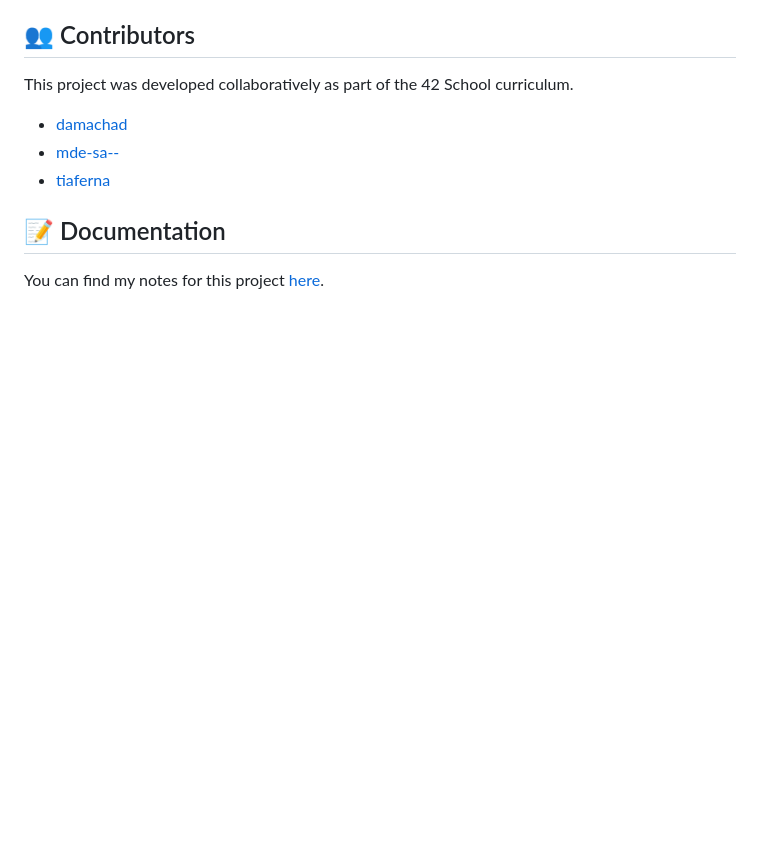
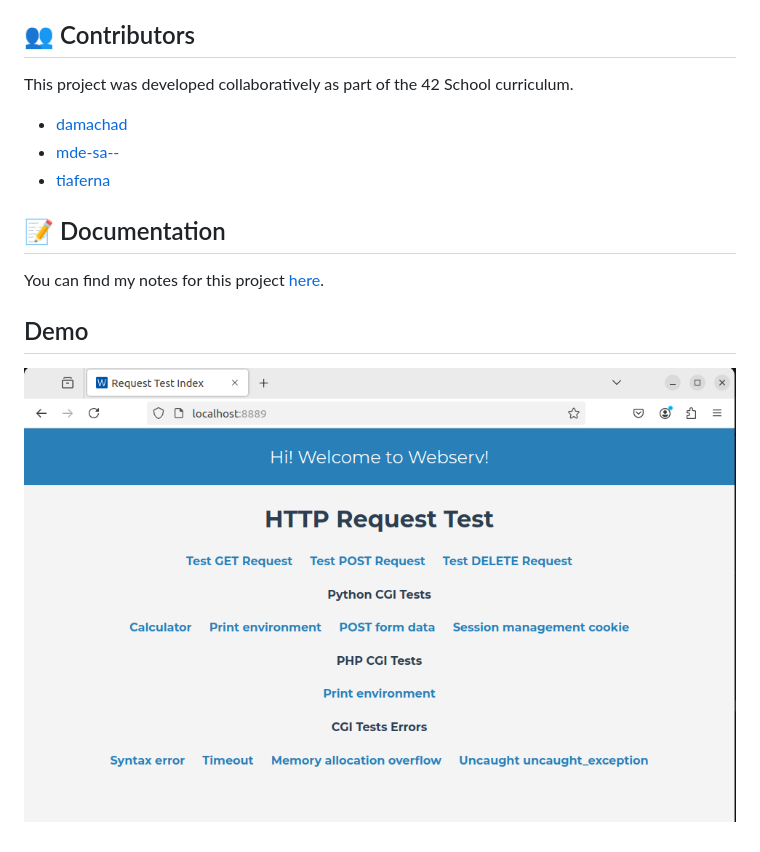
Before and after one commit to damachad/42_webserv, a Markdown page: README.md, the part around the change. Rendered like a GitHub page; pictures changed too: webserv_demo.png (added); blank space fills up the shorter version.

Commit message:
Add demo png

```diff
--- a/README.md
+++ b/README.md
@@ -95,3 +95,7 @@ This project was developed collaboratively as part of the 42 School curriculum.
 
 ## 📝 Documentation
 You can find my notes for this project [here](https://spicy-dirigible-2b6.notion.site/Webserver-2b27a84f4c5841dd80fb25229912e953?pvs=4).
+
+## Demo
+
+![webserv_demo](webserv_demo.png)
```
